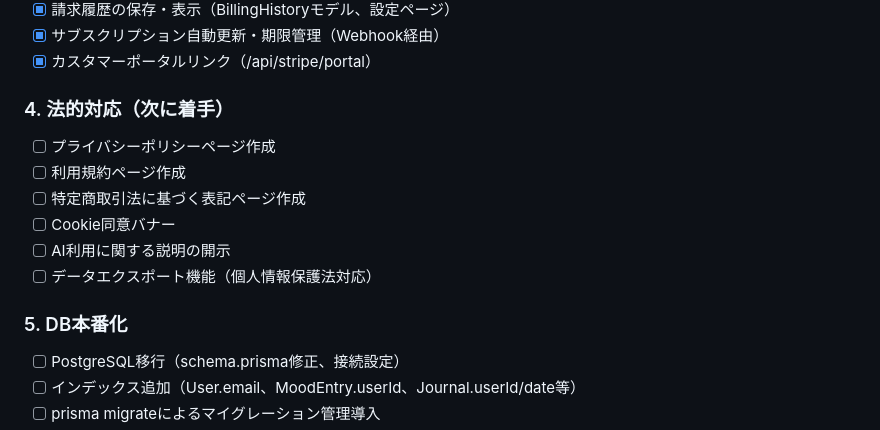
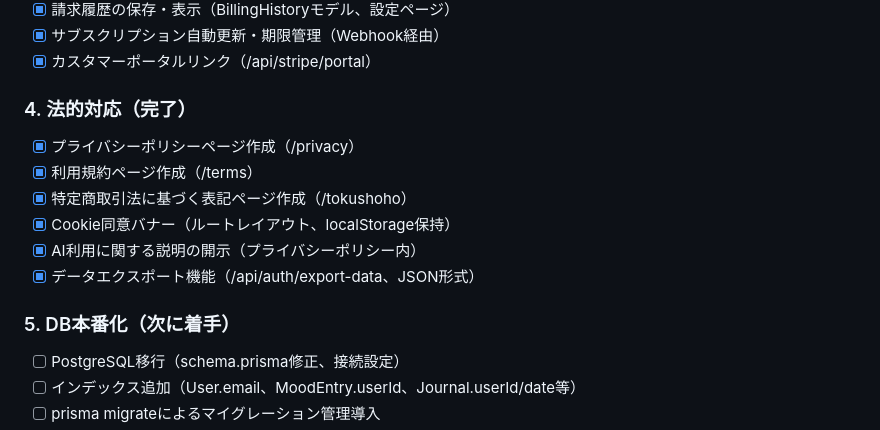
Before and after one commit to horii-kentaro/zenflow, a Markdown page: CLAUDE.md, the part around the change. Rendered like a GitHub page.

Commit message:
docs: 法的対応セクションのチェックリストを完了に更新
Co-Authored-By: Claude Opus 4.6 <noreply@anthropic.com>

```diff
--- a/CLAUDE.md
+++ b/CLAUDE.md
@@ -128,15 +128,15 @@ src/
 - [x] サブスクリプション自動更新・期限管理（Webhook経由）
 - [x] カスタマーポータルリンク（/api/stripe/portal）
 
-### 4. 法的対応（次に着手）
-- [ ] プライバシーポリシーページ作成
-- [ ] 利用規約ページ作成
-- [ ] 特定商取引法に基づく表記ページ作成
-- [ ] Cookie同意バナー
-- [ ] AI利用に関する説明の開示
-- [ ] データエクスポート機能（個人情報保護法対応）
+### 4. 法的対応（完了）
+- [x] プライバシーポリシーページ作成（/privacy）
+- [x] 利用規約ページ作成（/terms）
+- [x] 特定商取引法に基づく表記ページ作成（/tokushoho）
+- [x] Cookie同意バナー（ルートレイアウト、localStorage保持）
+- [x] AI利用に関する説明の開示（プライバシーポリシー内）
+- [x] データエクスポート機能（/api/auth/export-data、JSON形式）
 
-### 5. DB本番化
+### 5. DB本番化（次に着手）
 - [ ] PostgreSQL移行（schema.prisma修正、接続設定）
 - [ ] インデックス追加（User.email、MoodEntry.userId、Journal.userId/date等）
 - [ ] prisma migrateによるマイグレーション管理導入
```
